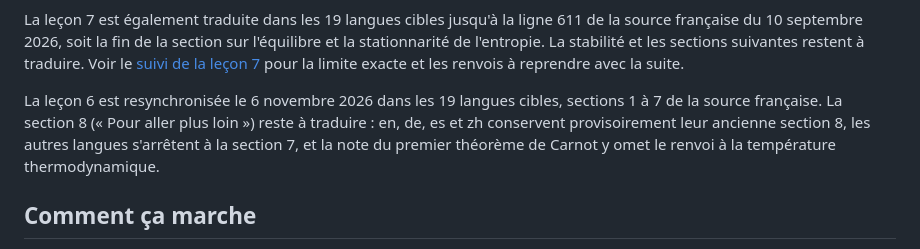
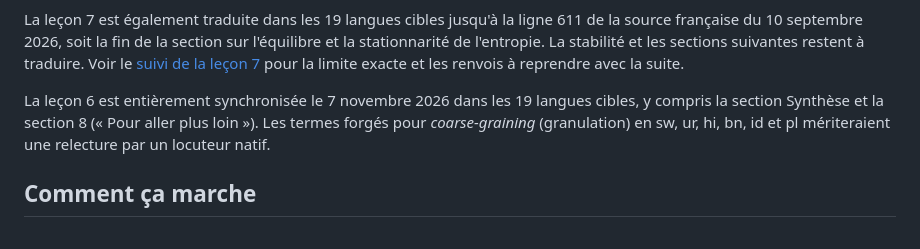
Before and after one commit to jpbruneton/thermo_book, a Markdown page: docs/languages.md, the part around the change. Drawn GitHub-style.

Commit message:
Sous-module tex : leçon 6 synchronisée dans les 19 langues ; statut des langues mis à jour
Co-Authored-By: Claude Opus 5.5 <noreply@anthropic.com>

```diff
--- a/docs/languages.md
+++ b/docs/languages.md
@@ -42,11 +42,10 @@ les sections suivantes restent à traduire. Voir le
 [suivi de la leçon 7](lesson7-translation-status.md) pour la limite exacte
 et les renvois à reprendre avec la suite.
 
-La leçon 6 est resynchronisée le 6 novembre 2026 dans les 19 langues cibles,
-sections 1 à 7 de la source française. La section 8 (« Pour aller plus loin »)
-reste à traduire : en, de, es et zh conservent provisoirement leur ancienne
-section 8, les autres langues s'arrêtent à la section 7, et la note du premier
-théorème de Carnot y omet le renvoi à la température thermodynamique.
+La leçon 6 est entièrement synchronisée le 7 novembre 2026 dans les 19 langues
+cibles, y compris la section Synthèse et la section 8 (« Pour aller plus loin »).
+Les termes forgés pour *coarse-graining* (granulation) en sw, ur, hi, bn, id et
+pl mériteraient une relecture par un locuteur natif.
 
 ## Comment ça marche
 
```
